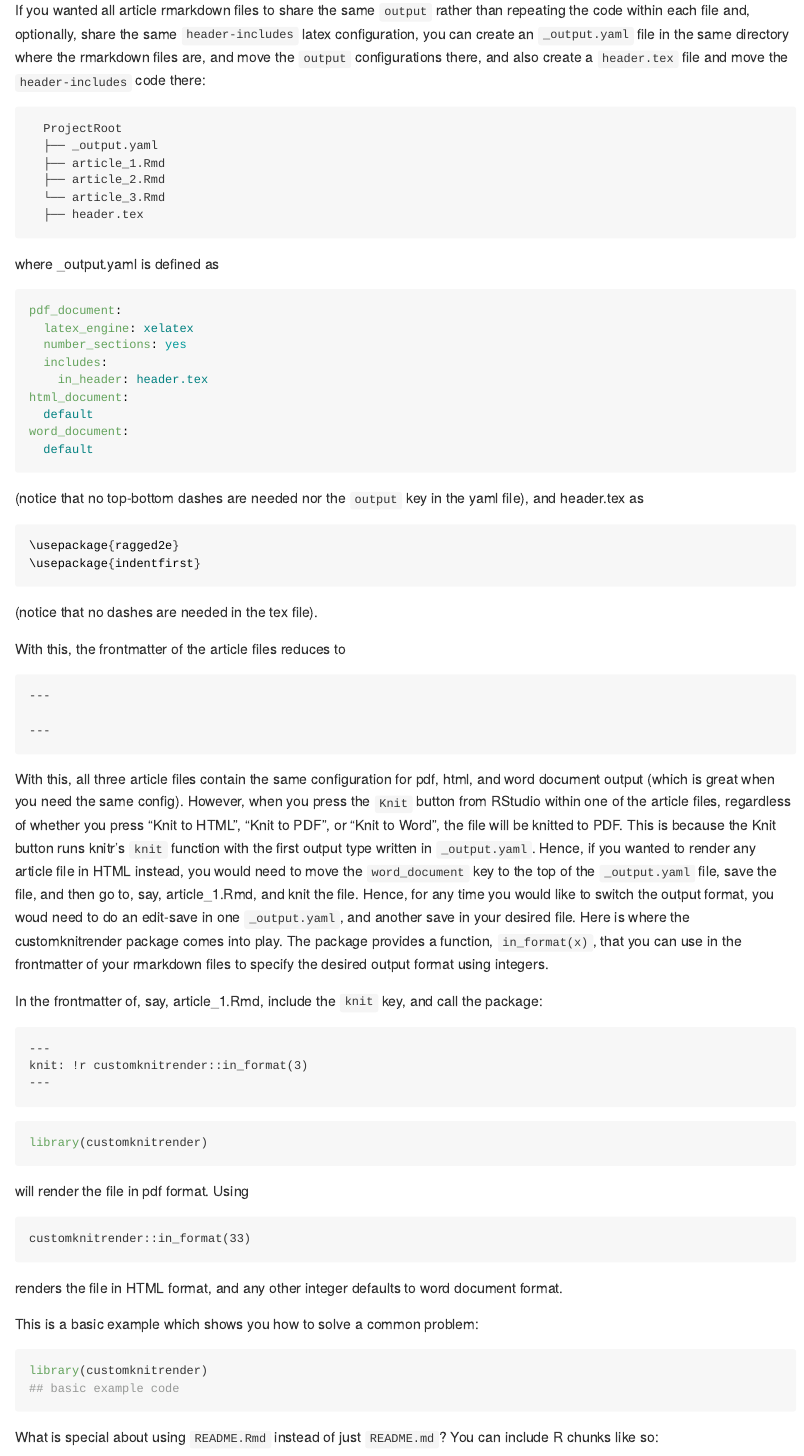
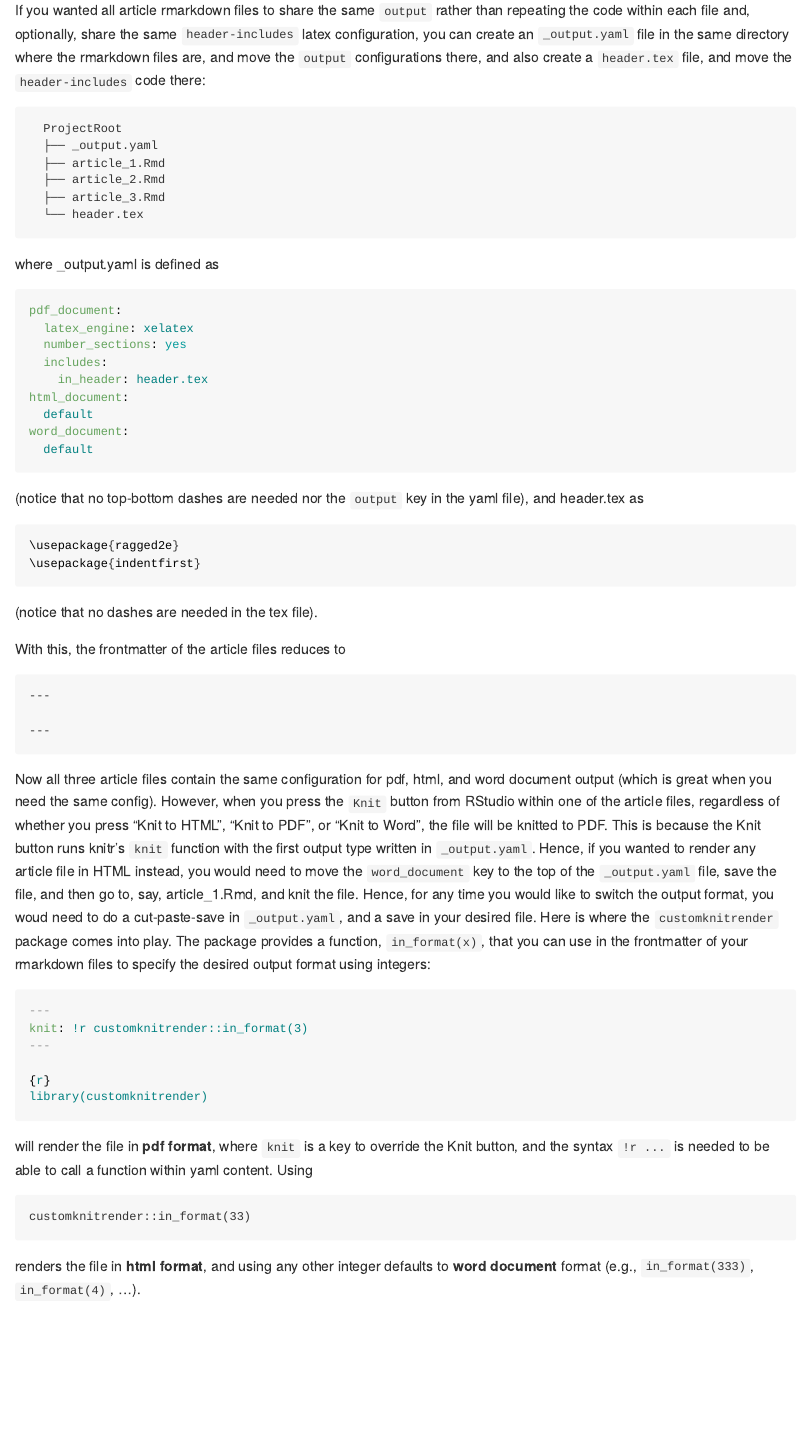
Before and after one commit to mmartinezluis/customknitrender, an R Markdown document (README.Rmd): the page in a window 1100 px wide, from 950 px down. The pictures show the output file README.md that the author committed with the source, drawn offline in the style of GitHub.

Commit message:
Update readme

````diff
--- a/README.Rmd
+++ b/README.Rmd
@@ -69,15 +69,15 @@ header-includes:
 ---
 ```
 
-If you wanted all article rmarkdown files to share the same `output` rather than repeating the code within each file and, optionally, share the same `header-includes` latex configuration, you can create an `_output.yaml` file in the same directory where the rmarkdown files are, and move the `output` configurations there, and also create a `header.tex` file  and move the `header-includes` code there:
+If you wanted all article rmarkdown files to share the same `output` rather than repeating the code within each file and, optionally, share the same `header-includes` latex configuration, you can create an `_output.yaml` file in the same directory where the rmarkdown files are, and move the `output` configurations there, and also create a `header.tex` file, and move the `header-includes` code there:
 
 ```text
   ProjectRoot
   ├── _output.yaml
   ├── article_1.Rmd
   ├── article_2.Rmd
-  └── article_3.Rmd
-  ├── header.tex
+  ├── article_3.Rmd
+  └── header.tex
 ```
 
 where _output.yaml is defined as
@@ -110,34 +111,21 @@ With this, the frontmatter of the article files reduces to
 ---
 ```
 
-With this, all three article files contain the same configuration for pdf, html, and word document output (which is great when you need the same config). However, when you press the `Knit` button from RStudio within one of the article files, regardless of whether you press "Knit to HTML", "Knit to PDF", or "Knit to Word", the file will be knitted to PDF. This is because the Knit button runs knitr's `knit` function with the first output type written in `_output.yaml`. Hence, if you wanted to render any article file in HTML instead, you would need to move the `word_document` key to the top of the `_output.yaml` file, save the file, and then go to, say, article_1.Rmd, and knit the file. Hence, for any time you would like to switch the output format, you woud need to do an edit-save in one `_output.yaml`, and another save in your desired file. Here is where the customknitrender package comes into play. The package provides a function, `in_format(x)`, that you can use in the frontmatter of your rmarkdown files to specify the desired output format using integers.
+Now all three article files contain the same configuration for pdf, html, and word document output (which is great when you need the same config). However, when you press the `Knit` button from RStudio within one of the article files, regardless of whether you press "Knit to HTML", "Knit to PDF", or "Knit to Word", the file will be knitted to PDF. This is because the Knit button runs knitr's `knit` function with the first output type written in `_output.yaml`. Hence, if you wanted to render any article file in HTML instead, you would need to move the `word_document` key to the top of the `_output.yaml` file, save the file, and then go to, say, article_1.Rmd, and knit the file. Hence, for any time you would like to switch the output format, you woud need to do a cut-paste-save in `_output.yaml`, and a save in your desired file. Here is where the `customknitrender` package comes into play. The package provides a function, `in_format(x)`, that you can use in the frontmatter of your rmarkdown files to specify the desired output format using integers:
 
-In the frontmatter of, say, article_1.Rmd, include the `knit` key, and call the package:
-
-```text
+```yaml
 ---
 knit: !r customknitrender::in_format(3)
 ---
-```
 
-```{r}
+{r}
 library(customknitrender)
 ```
 
-will render the file in pdf format. Using
+will render the file in **pdf format**, where `knit` is a key to override the Knit button, and the syntax `!r ...` is needed to be able to call a function within yaml content. Using
 
 ```text
 customknitrender::in_format(33)
 ```
 
-renders the file in HTML format, and any other integer defaults to word document format.
-
-
-This is a basic example which shows you how to solve a common problem:
-
-```{r example}
-library(customknitrender)
-## basic example code
-```
-
-What is special about using `README.Rmd` instead of just `README.md`? You can include R chunks like so:
+renders the file in **html format**, and using any other integer defaults to **word document** format (e.g., `in_format(333)`, `in_format(4)`, ...).
````
Also changed, not shown: README.md, README.Rmd (15 more changed lines).
